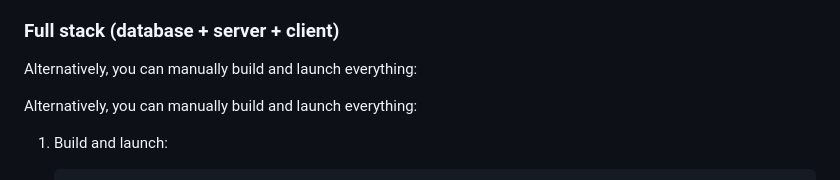
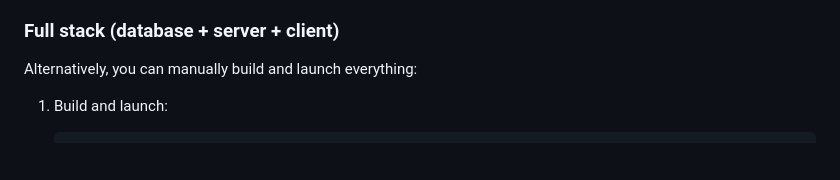
Before and after one commit to ls1intum/Harmonia, a Markdown page: README.md, the part around the change. Rendered like a GitHub page; blank space fills up the shorter version.

```diff
--- a/README.md
+++ b/README.md
@@ -72,8 +72,6 @@ The scripts will:
 - Display access URLs and helpful commands
 
 ### Full stack (database + server + client)
-
-Alternatively, you can manually build and launch everything:
 
 Alternatively, you can manually build and launch everything:
 
```
